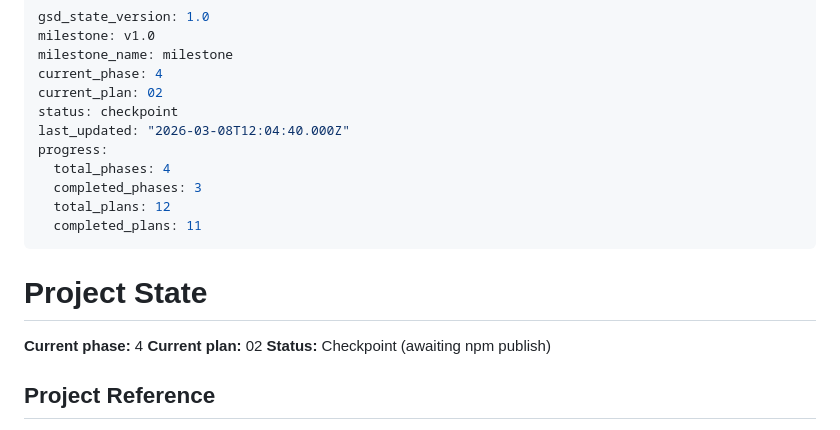
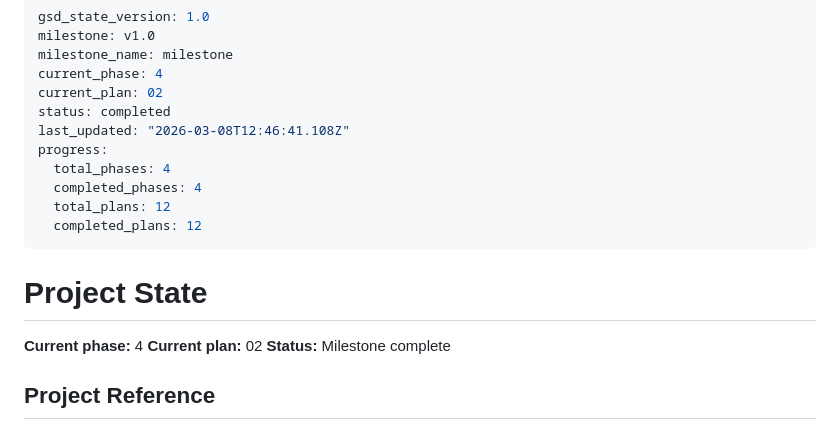
Before and after one commit to schaferjart/meinungeheuer, a Markdown page: .planning/STATE.md, the part around the change. Drawn GitHub-style.

Commit message:
docs(phase-04): complete phase execution — milestone v1.0 done
Entire-Checkpoint: 25387eadba72

```diff
--- a/.planning/STATE.md
+++ b/.planning/STATE.md
@@ -4,20 +4,20 @@ milestone: v1.0
 milestone_name: milestone
 current_phase: 4
 current_plan: 02
-status: checkpoint
-last_updated: "2026-03-08T12:04:40.000Z"
+status: completed
+last_updated: "2026-03-08T12:46:41.108Z"
 progress:
   total_phases: 4
-  completed_phases: 3
+  completed_phases: 4
   total_plans: 12
-  completed_plans: 11
+  completed_plans: 12
 ---
 
 # Project State
 
 **Current phase:** 4
 **Current plan:** 02
-**Status:** Checkpoint (awaiting npm publish)
+**Status:** Milestone complete
 
 ## Project Reference
 
```
